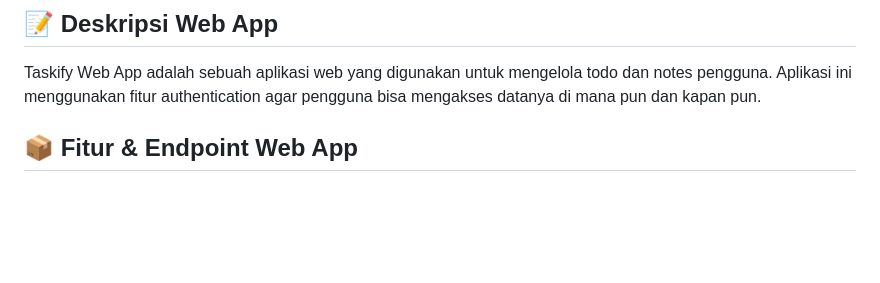
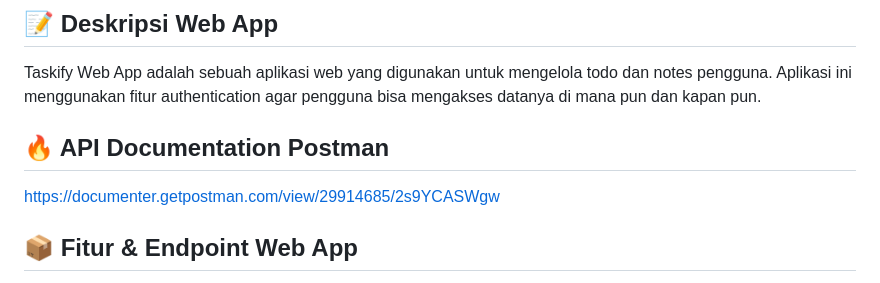
Before and after one commit to NandoAACF/task-hub-webapp, a Markdown page: README.md, the part around the change. GitHub-like rendering; blank space fills up the shorter version.

Commit message:
feat: add api documentation postman

```diff
--- a/README.md
+++ b/README.md
@@ -4,6 +4,9 @@
 
 ## 📝 Deskripsi Web App
 Taskify Web App adalah sebuah aplikasi web yang digunakan untuk mengelola todo dan notes pengguna. Aplikasi ini menggunakan fitur authentication agar pengguna bisa mengakses datanya di mana pun dan kapan pun.
+
+## 🔥 API Documentation Postman
+https://documenter.getpostman.com/view/29914685/2s9YCASWgw
 
 ## 📦 Fitur & Endpoint Web App
 1. Create Todo <br>
```
